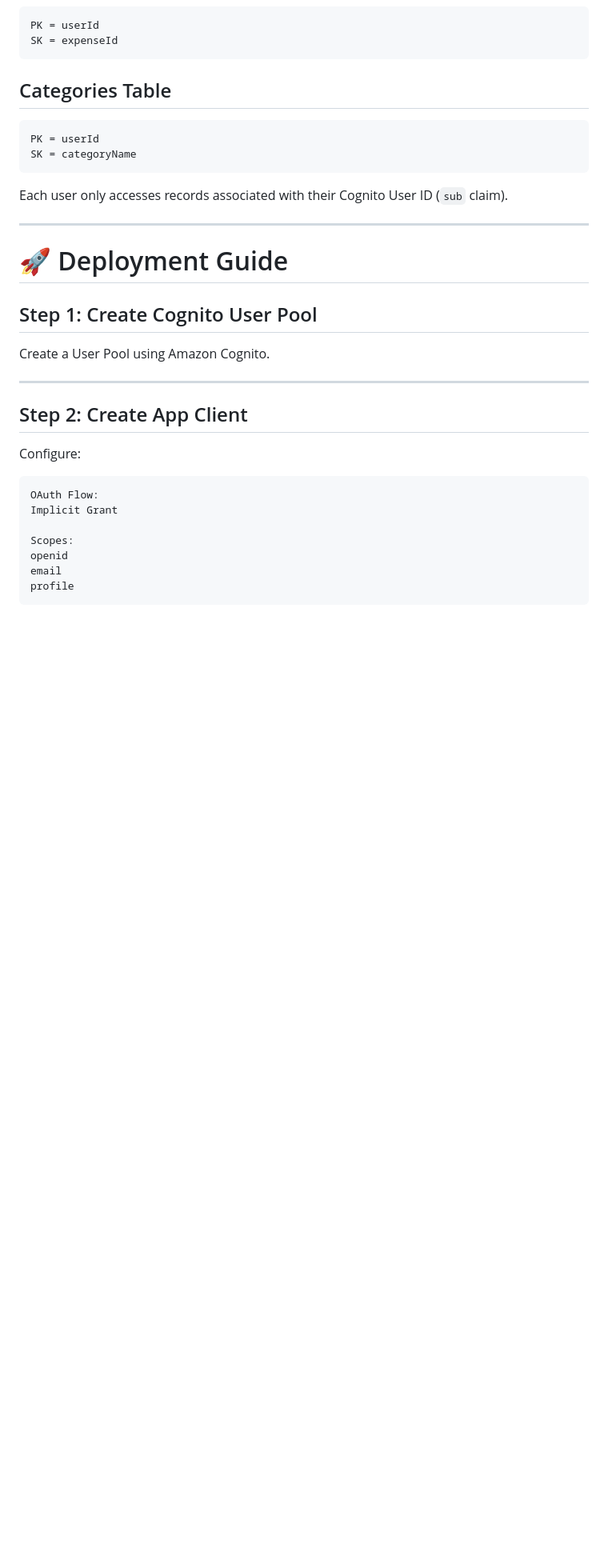
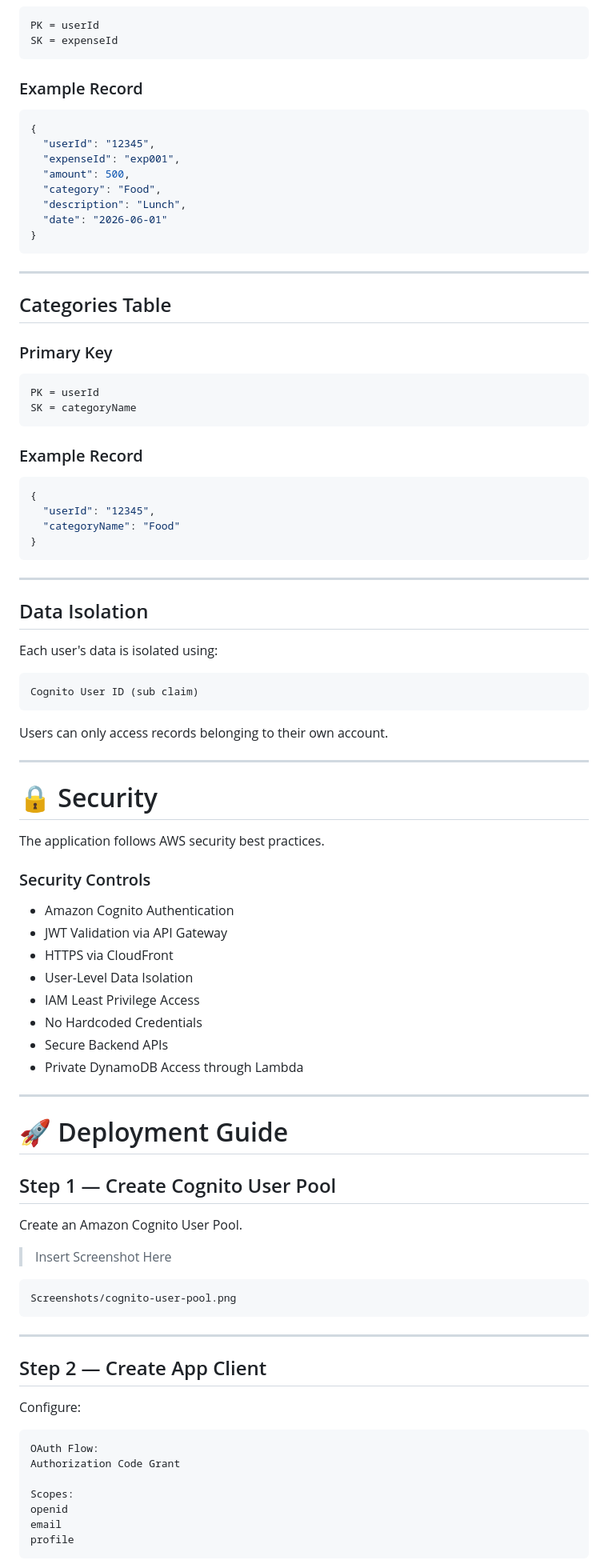
Before and after one commit to Its-Shiivam22/AWS-Serverless-Expense-Tracker-Application, a Markdown page: README.md, the part around one of its changes. Shown at 80% size. GitHub-like rendering; blank space fills up the shorter version.

````diff
--- a/README.md
+++ b/README.md
@@ -104,31 +247,91 @@ PK = userId
 SK = expenseId
 ```
 
+### Example Record
+
+```json
+{
+  "userId": "12345",
+  "expenseId": "exp001",
+  "amount": 500,
+  "category": "Food",
+  "description": "Lunch",
+  "date": "2026-06-01"
+}
+```
+
+---
+
 ## Categories Table
+
+### Primary Key
+
 ```text
 PK = userId
 SK = categoryName
 ```
 
-Each user only accesses records associated with their Cognito User ID (`sub` claim).
+### Example Record
+
+```json
+{
+  "userId": "12345",
+  "categoryName": "Food"
+}
+```
+
+---
+
+## Data Isolation
+
+Each user's data is isolated using:
+
+```text
+Cognito User ID (sub claim)
+```
+
+Users can only access records belonging to their own account.
+
+---
+
+# 🔒 Security
+
+The application follows AWS security best practices.
+
+### Security Controls
+
+- Amazon Cognito Authentication
+- JWT Validation via API Gateway
+- HTTPS via CloudFront
+- User-Level Data Isolation
+- IAM Least Privilege Access
+- No Hardcoded Credentials
+- Secure Backend APIs
+- Private DynamoDB Access through Lambda
 
 ---
 
 # 🚀 Deployment Guide
 
-## Step 1: Create Cognito User Pool
+## Step 1 — Create Cognito User Pool
 
-Create a User Pool using Amazon Cognito.
+Create an Amazon Cognito User Pool.
+
+> Insert Screenshot Here
+
+```text
+Screenshots/cognito-user-pool.png
+```
 
 ---
 
-## Step 2: Create App Client
+## Step 2 — Create App Client
 
 Configure:
 
 ```text
 OAuth Flow:
-Implicit Grant
+Authorization Code Grant
 
 Scopes:
 openid
````
Also changed, not shown: other parts of README.md (+333 -49 lines).
